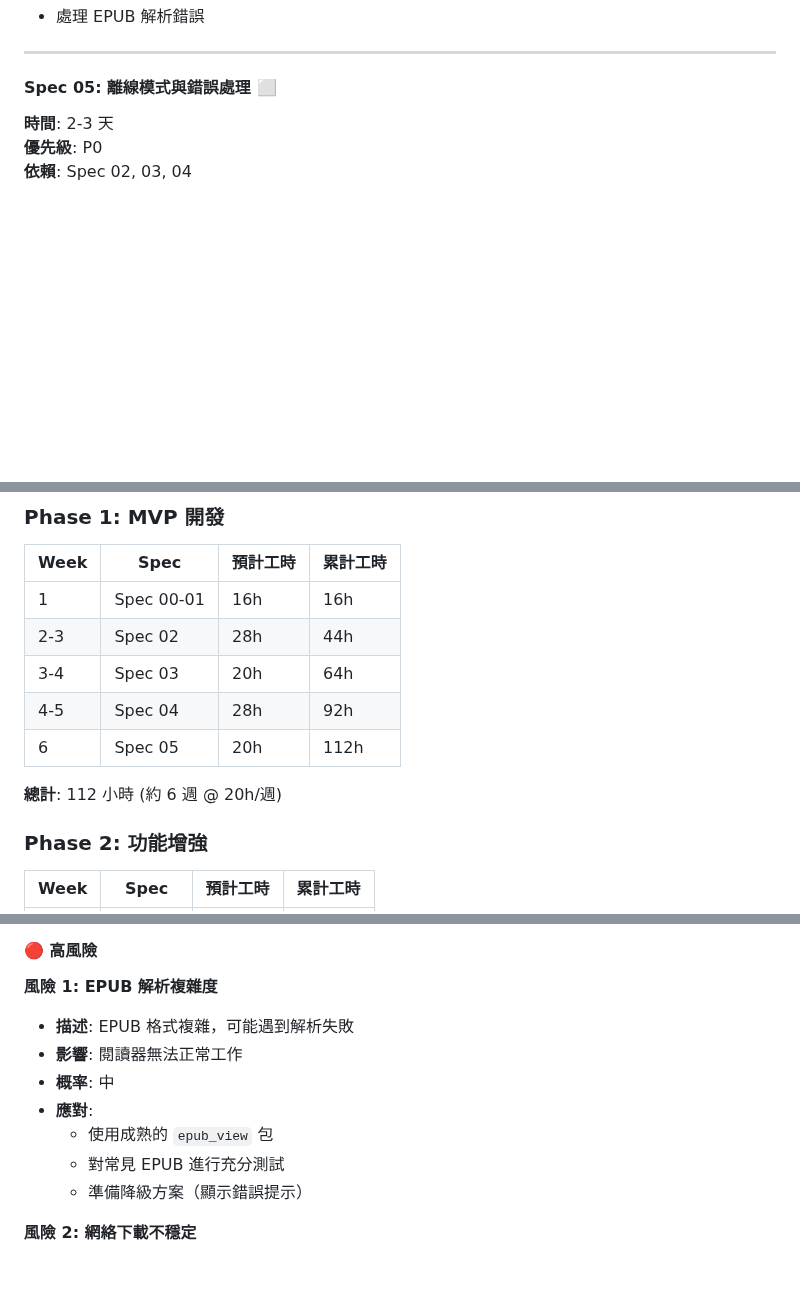
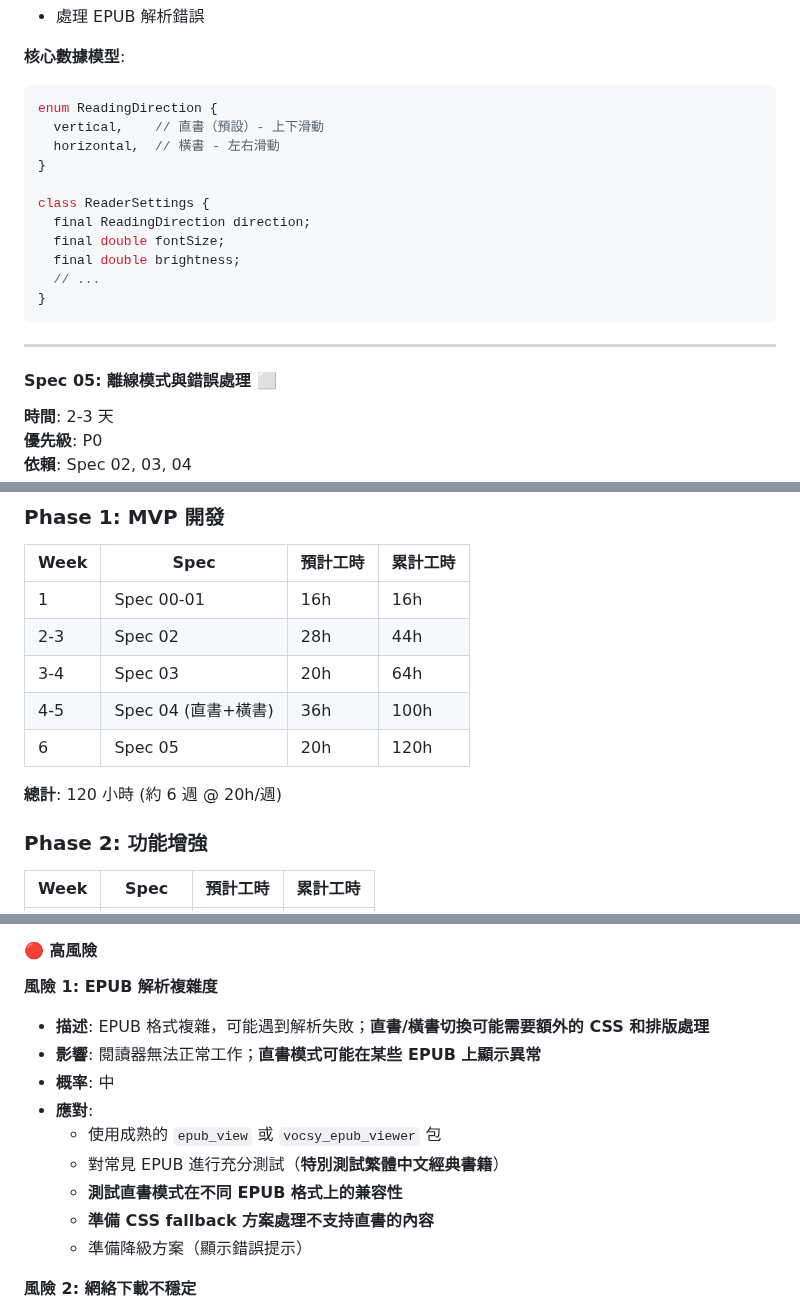
Before and after one commit to kkwenFreemind/ShuyuanReader, a Markdown page: app/specs/development-plan.md, 3 parts joined by grey strips. Drawn GitHub-style; blank space fills up the shorter version.

````diff
--- a/app/specs/development-plan.md
+++ b/app/specs/development-plan.md
@@ -274,4 +305,19 @@ Android APP (智能緩存層)
 - 處理 EPUB 解析錯誤
+
+**核心數據模型**:
+```dart
+enum ReadingDirection {
+  vertical,    // 直書（預設）- 上下滑動
+  horizontal,  // 橫書 - 左右滑動
+}
+
+class ReaderSettings {
+  final ReadingDirection direction;
+  final double fontSize;
+  final double brightness;
+  // ...
+}
+```
 
 ---
 
@@ -727,10 +773,10 @@ Android APP (智能緩存層)
 | 1 | Spec 00-01 | 16h | 16h |
 | 2-3 | Spec 02 | 28h | 44h |
 | 3-4 | Spec 03 | 20h | 64h |
-| 4-5 | Spec 04 | 28h | 92h |
-| 6 | Spec 05 | 20h | 112h |
+| 4-5 | Spec 04 (直書+橫書) | 36h | 100h |
+| 6 | Spec 05 | 20h | 120h |
 
-**總計**: 112 小時 (約 6 週 @ 20h/週)
+**總計**: 120 小時 (約 6 週 @ 20h/週)
 
 ### Phase 2: 功能增強
 
@@ -803,12 +849,14 @@ Spec 00 (專案設置) ✅
 #### 🔴 高風險
 
 **風險 1: EPUB 解析複雜度**
-- **描述**: EPUB 格式複雜，可能遇到解析失敗
-- **影響**: 閱讀器無法正常工作
+- **描述**: EPUB 格式複雜，可能遇到解析失敗；**直書/橫書切換可能需要額外的 CSS 和排版處理**
+- **影響**: 閱讀器無法正常工作；**直書模式可能在某些 EPUB 上顯示異常**
 - **概率**: 中
 - **應對**:
-  - 使用成熟的 `epub_view` 包
-  - 對常見 EPUB 進行充分測試
+  - 使用成熟的 `epub_view` 或 `vocsy_epub_viewer` 包
+  - 對常見 EPUB 進行充分測試（**特別測試繁體中文經典書籍**）
+  - **測試直書模式在不同 EPUB 格式上的兼容性**
+  - **準備 CSS fallback 方案處理不支持直書的內容**
   - 準備降級方案（顯示錯誤提示）
 
 **風險 2: 網絡下載不穩定**
````
Also changed, not shown: other parts of app/specs/development-plan.md (+40 -9 lines).
